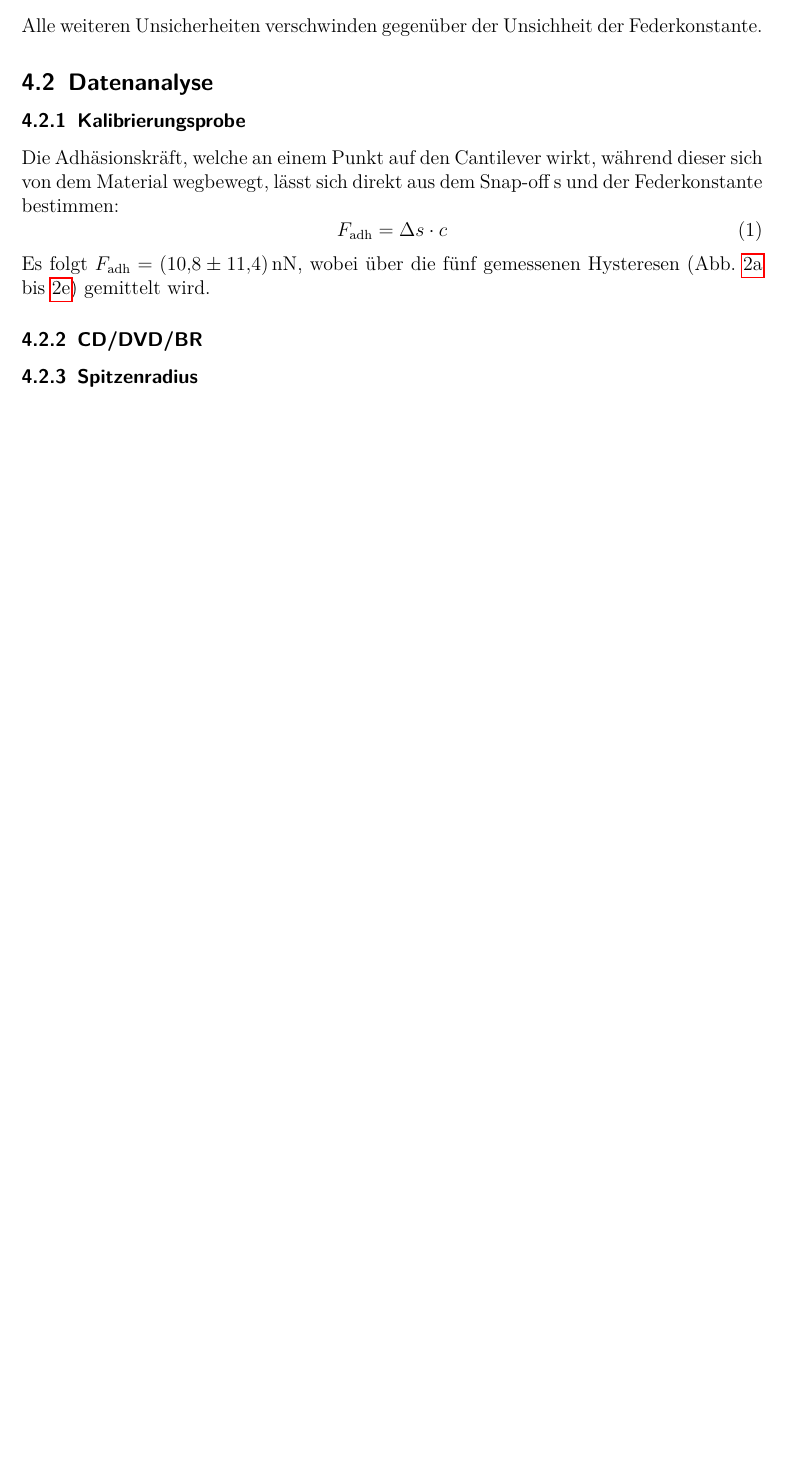
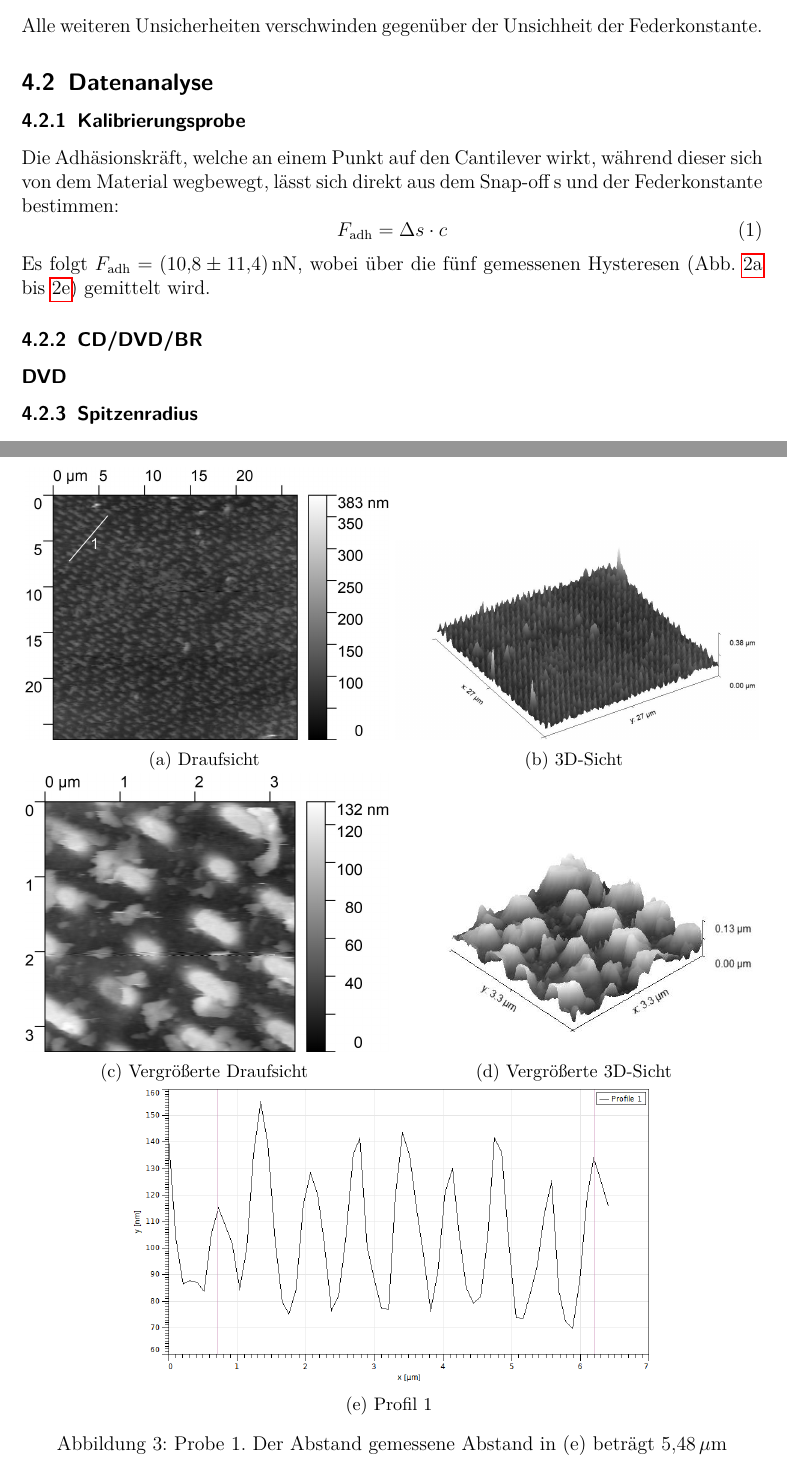
Before and after one commit to APN-Pucky/FPrakt, a LaTeX document (AFM/BA-C-04_AFM_05-11-2018.tex): part of page 3 of 5 before the commit and two parts of pages 3 and 6 of 6 after it, the two joined at a grey line, cut so that both start at the same text, the shorter picture padded with empty space. Compiled offline with pdfLaTeX.

Commit message:
AFM: Bilder DVD

```diff
--- a/AFM/BA-C-04_AFM_05-11-2018.tex
+++ b/AFM/BA-C-04_AFM_05-11-2018.tex
@@ -128,6 +128,10 @@
 	\end{equation}
 	Es folgt $F_\text{adh}=\SI{10.8+-11.4}{nN}$, wobei über die fünf gemessenen Hysteresen (\crefrange{fig_kali_ds1}{fig_kali_ds5}) gemittelt wird.
 	\subsubsection{CD/DVD/BR}
+	\subsubsection*{DVD}
+	% 1) DVD
+	% 2) CD
+	% 3) BR
 	\subsubsection{Spitzenradius} %TODO Name
 		\subsection{Diskussion}
 	%TODO Bezug/Nutzen oder sonst was
@@ -173,6 +179,15 @@
 			\caption{Kraft-Abstands-Spektroskopie der Kalibrierungsprobe.}
 \end{figure}
 
+\begin{figure}[H]
+			\subcaptionbox{Draufsicht \label{fig_dvd_top}}{\includegraphics[width=.49\linewidth]{images/DVD/Top}}
+			\subcaptionbox{3D-Sicht \label{fig_dvd_3d}}{\includegraphics[width=.49\linewidth]{images/DVD/3D}}
+			\subcaptionbox{Vergrößerte Draufsicht \label{fig_dvd_top_zoom}}{\includegraphics[width=.49\linewidth]{images/DVD/Top_zoom}}
+			\subcaptionbox{Vergrößerte 3D-Sicht \label{fig_dvd_3d}}{\includegraphics[width=.49\linewidth]{images/DVD/3D_zoom}}
+			\subcaptionbox{Profil 1 \label{fig_dvd_profil}}{\includegraphics[width=.7\linewidth]{images/DVD/Profil}}
+			\caption{Probe 1. Der Abstand gemessene Abstand in (e) beträgt \SI{5.48}{\mu m}}
+\end{figure}
+
 
 
 \end{document}
```
Also changed, not shown: AFM/images/DVD/3D.jpg (added), AFM/images/DVD/3D_zoom.jpg (added), AFM/images/DVD/Profil.PNG (added), AFM/images/DVD/Top.jpg (added), AFM/images/DVD/Top_zoom.jpg (added), AFM/BA-C-04_AFM_05-11-2018.tex (4 more changed lines), 3 other files.
